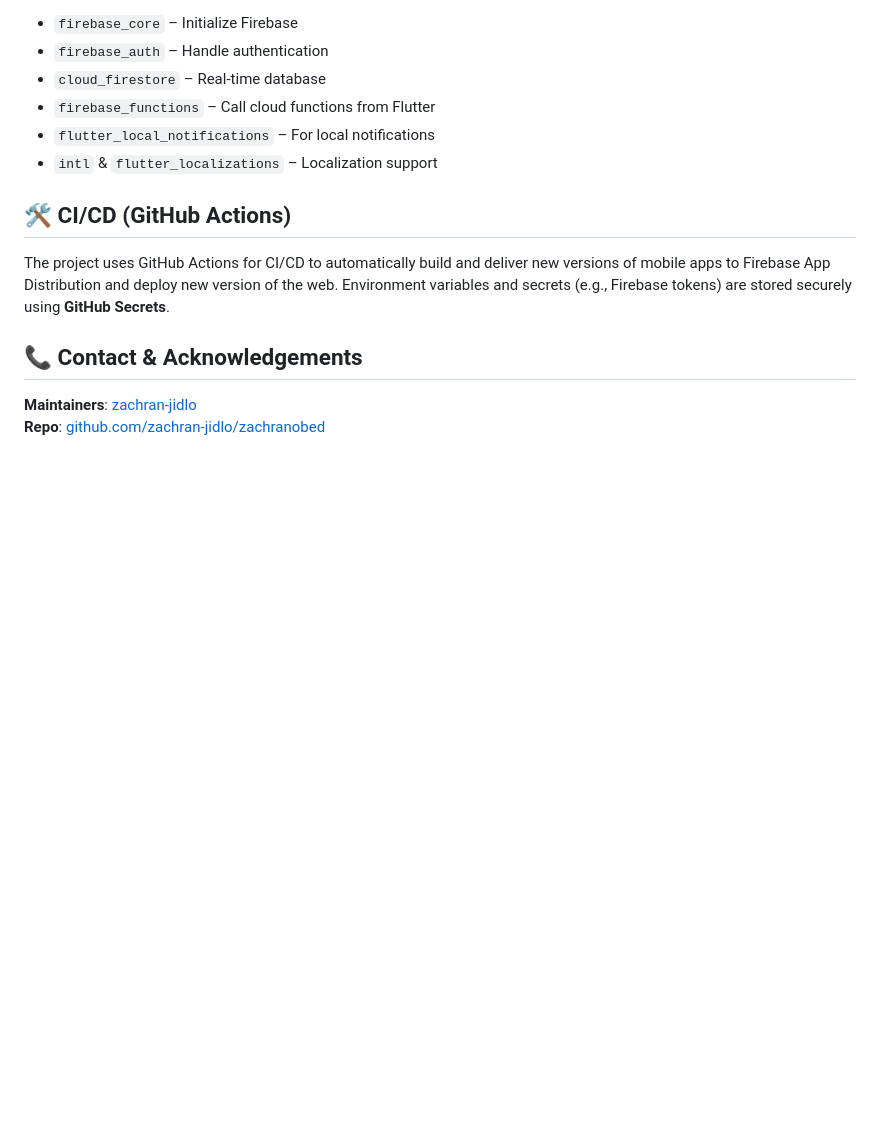
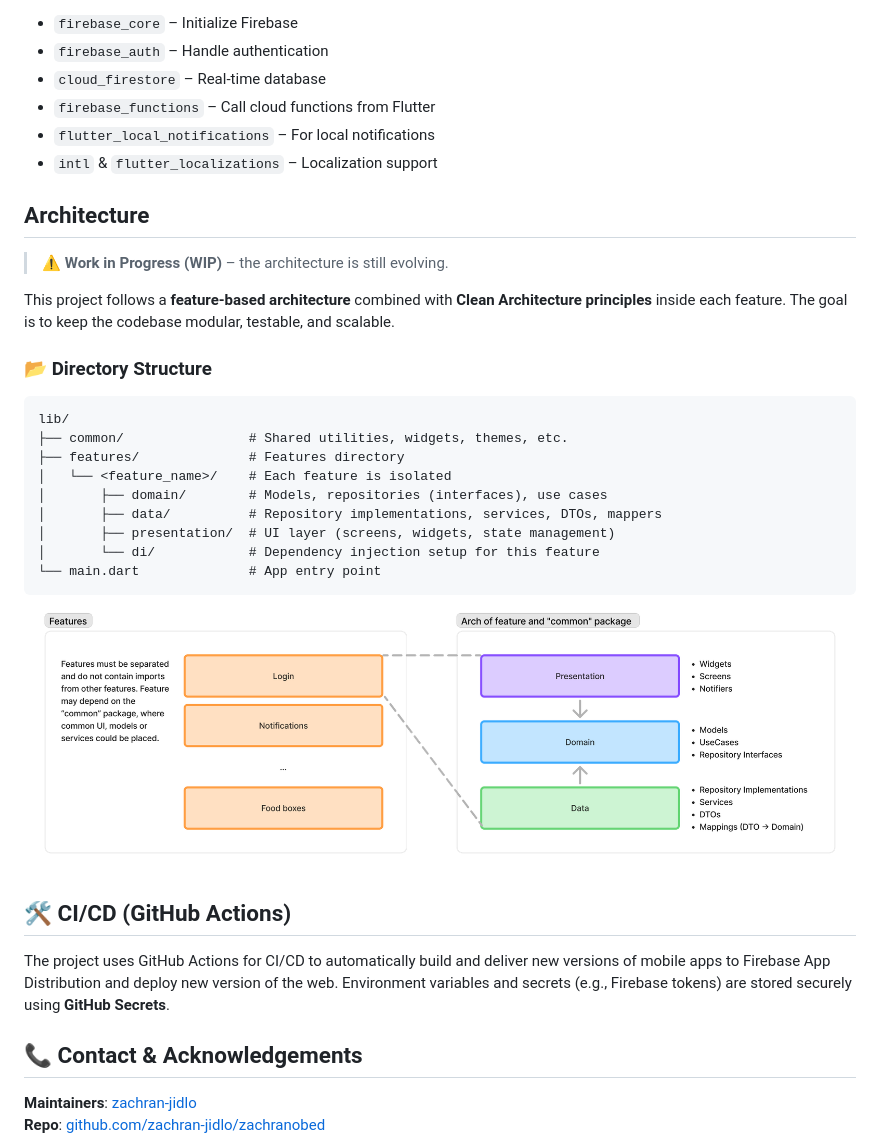
Before and after one commit to zachran-jidlo/zachranobed, a Markdown page: README.md, the part around one of its changes. Drawn GitHub-style; pictures changed too: docs/images/image_docs_architecture.png (added); blank space fills up the shorter version.

Commit message:
ZOB-371 Update README.md

````diff
--- a/README.md
+++ b/README.md
@@ -60,6 +60,28 @@ Listed in `pubspec.yaml`:
 - `flutter_local_notifications` – For local notifications
 - `intl` & `flutter_localizations` – Localization support
 
+## Architecture
+
+> ⚠️ **Work in Progress (WIP)** – the architecture is still evolving.
+
+This project follows a **feature-based architecture** combined with **Clean Architecture principles** inside each feature. The goal is to keep the codebase modular, testable, and scalable.
+
+### 📂 Directory Structure
+
+```
+lib/
+├── common/                # Shared utilities, widgets, themes, etc.
+├── features/              # Features directory
+│   └── <feature_name>/    # Each feature is isolated
+│       ├── domain/        # Models, repositories (interfaces), use cases
+│       ├── data/          # Repository implementations, services, DTOs, mappers
+│       ├── presentation/  # UI layer (screens, widgets, state management)
+│       └── di/            # Dependency injection setup for this feature
+└── main.dart              # App entry point
+```
+
+![Architecture](docs/images/image_docs_architecture.png)
+
 ## 🛠 CI/CD (GitHub Actions)
 
 The project uses GitHub Actions for CI/CD to automatically build and deliver new versions of mobile apps to Firebase App Distribution and deploy new version of the web. Environment variables and secrets (e.g., Firebase tokens) are stored securely using **GitHub Secrets**.
````
Also changed, not shown: other parts of README.md (+1 -1 lines).
